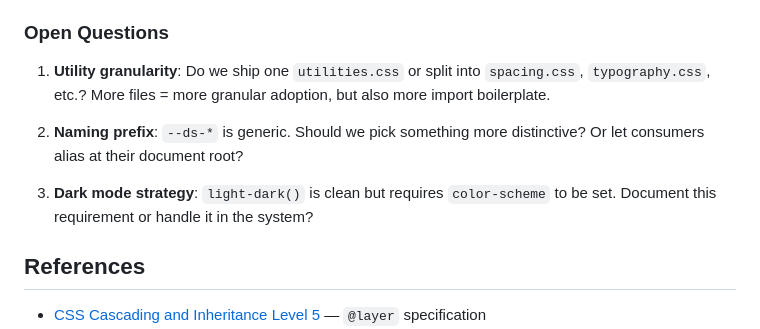
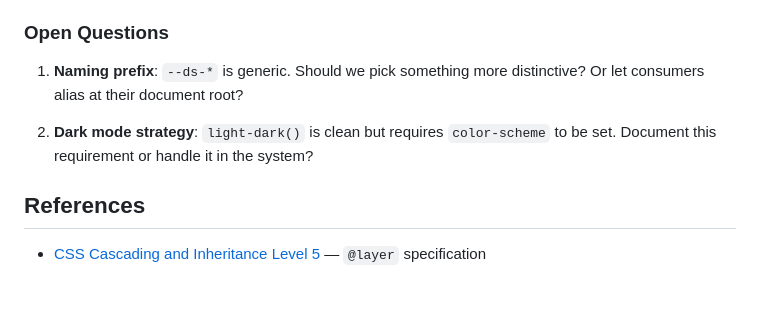
Before and after one commit to axeberg/12-column-grid, a Markdown page: rfd/0001-design-system-architecture.md, the part around one of its changes. Rendered like a GitHub page; blank space fills up the shorter version.

```diff
--- a/rfd/0001-design-system-architecture.md
+++ b/rfd/0001-design-system-architecture.md
@@ -237,11 +255,9 @@ export { default as utilities } from './sheets/utilities.css' with { type: 'css'
 
 ### Open Questions
 
-1. **Utility granularity**: Do we ship one `utilities.css` or split into `spacing.css`, `typography.css`, etc.? More files = more granular adoption, but also more import boilerplate.
+1. **Naming prefix**: `--ds-*` is generic. Should we pick something more distinctive? Or let consumers alias at their document root?
 
-2. **Naming prefix**: `--ds-*` is generic. Should we pick something more distinctive? Or let consumers alias at their document root?
-
-3. **Dark mode strategy**: `light-dark()` is clean but requires `color-scheme` to be set. Document this requirement or handle it in the system?
+2. **Dark mode strategy**: `light-dark()` is clean but requires `color-scheme` to be set. Document this requirement or handle it in the system?
 
 ## References
 
```
Also changed, not shown: other parts of rfd/0001-design-system-architecture.md (+46 -28 lines).
